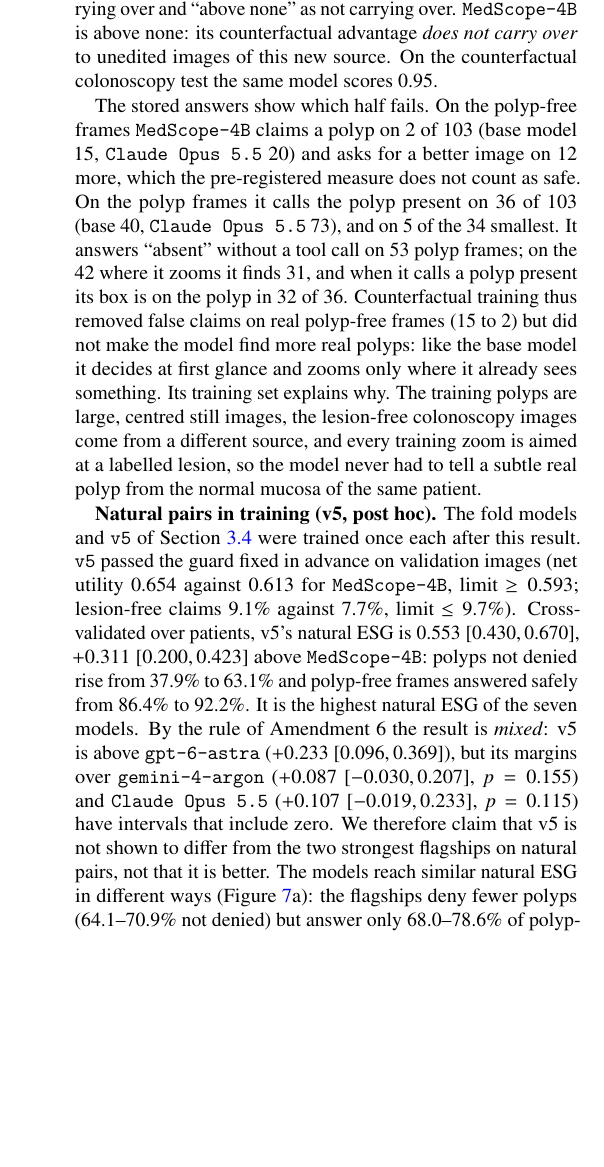
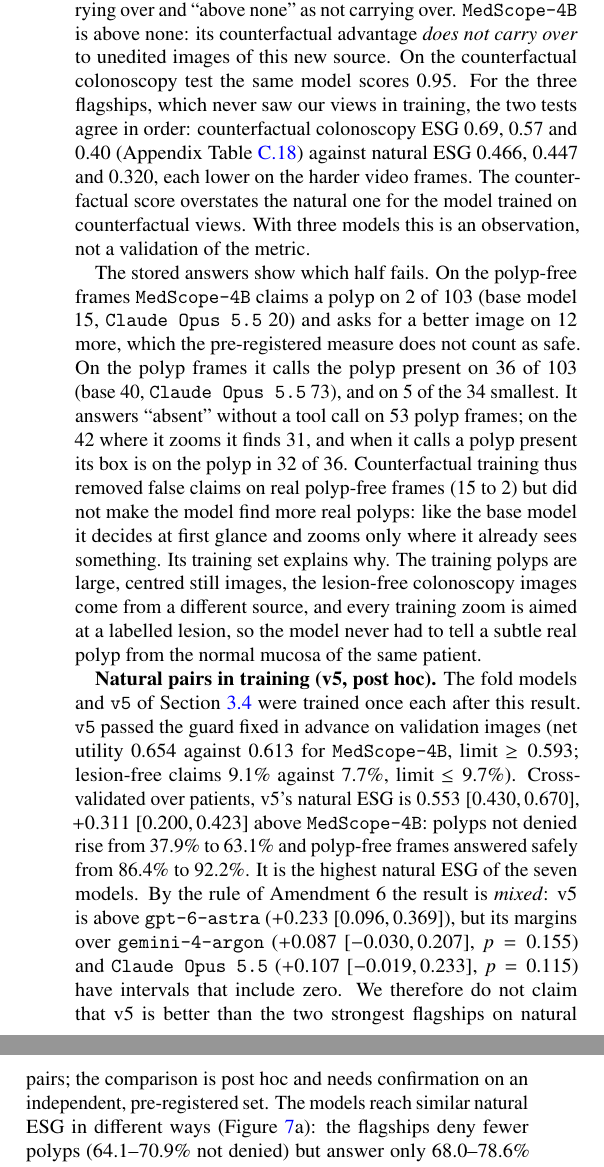
Before and after one commit to bhaskargurram-ai/medscope, a LaTeX paper (paper/v5/paper.tex): part of one column of page 19 of 34 before the commit and two parts of the columns of page 19 of 34 after it, the two joined at a grey line, cut so that both start at the same text, the shorter picture padded with empty space. Compiled offline with pdfLaTeX.

Commit message:
Paper v5 draft: flagship ordering on natural vs counterfactual colonoscopy; confirmation caveat

```diff
--- a/paper/v5/paper.tex
+++ b/paper/v5/paper.tex
@@ -864,11 +864,11 @@
 \vspace{-0.2cm}
 \end{figure*}
 
-\textbf{The pre-registered model does not pass.} Table~\ref{tab:natural_pairs} and Figure~\ref{fig:natural_pairs} give the result on the $103$ colonoscopy pairs. \texttt{MedScope-4B}'s natural ESG is $0.243$ $[0.149, 0.340]$, the same as the untrained base model's ($0.243$; difference $0.000$ $[-0.103, 0.095]$) and below \texttt{gemini-4-argon} ($-0.223$ $[-0.346, -0.102]$) and \texttt{Claude Opus 5.5} ($-0.204$ $[-0.333, -0.071]$); against \texttt{gpt-6-astra} the difference is $-0.078$ $[-0.184, 0.028]$. The rule fixed in advance read ``above every flagship with the interval above zero'' as the advantage carrying over and ``above none'' as not carrying over. \texttt{MedScope-4B} is above none: its counterfactual advantage \emph{does not carry over} to unedited images of this new source. On the counterfactual colonoscopy test the same model scores $0.95$.
+\textbf{The pre-registered model does not pass.} Table~\ref{tab:natural_pairs} and Figure~\ref{fig:natural_pairs} give the result on the $103$ colonoscopy pairs. \texttt{MedScope-4B}'s natural ESG is $0.243$ $[0.149, 0.340]$, the same as the untrained base model's ($0.243$; difference $0.000$ $[-0.103, 0.095]$) and below \texttt{gemini-4-argon} ($-0.223$ $[-0.346, -0.102]$) and \texttt{Claude Opus 5.5} ($-0.204$ $[-0.333, -0.071]$); against \texttt{gpt-6-astra} the difference is $-0.078$ $[-0.184, 0.028]$. The rule fixed in advance read ``above every flagship with the interval above zero'' as the advantage carrying over and ``above none'' as not carrying over. \texttt{MedScope-4B} is above none: its counterfactual advantage \emph{does not carry over} to unedited images of this new source. On the counterfactual colonoscopy test the same model scores $0.95$. For the three flagships, which never saw our views in training, the two tests agree in order: counterfactual colonoscopy ESG $0.69$, $0.57$ and $0.40$ (Appendix Table~\ref{tab:modality_breakdown}) against natural ESG $0.466$, $0.447$ and $0.320$, each lower on the harder video frames. The counterfactual score overstates the natural one for the model trained on counterfactual views. With three models this is an observation, not a validation of the metric.
 
 The stored answers show which half fails. On the polyp-free frames \texttt{MedScope-4B} claims a polyp on $2$ of $103$ (base model $15$, \texttt{Claude Opus 5.5} $20$) and asks for a better image on $12$ more, which the pre-registered measure does not count as safe. On the polyp frames it calls the polyp present on $36$ of $103$ (base $40$, \texttt{Claude Opus 5.5} $73$), and on $5$ of the $34$ smallest. It answers ``absent'' without a tool call on $53$ polyp frames; on the $42$ where it zooms it finds $31$, and when it calls a polyp present its box is on the polyp in $32$ of $36$. Counterfactual training thus removed false claims on real polyp-free frames ($15$ to $2$) but did not make the model find more real polyps: like the base model it decides at first glance and zooms only where it already sees something. Its training set explains why. The training polyps are large, centred still images, the lesion-free colonoscopy images come from a different source, and every training zoom is aimed at a labelled lesion, so the model never had to tell a subtle real polyp from the normal mucosa of the same patient.
 
-\textbf{Natural pairs in training (v5, post hoc).} The fold models and \texttt{v5} of Section~\ref{subsec:method_natural} were trained once each after this result. \texttt{v5} passed the guard fixed in advance on validation images (net utility $0.654$ against $0.613$ for \texttt{MedScope-4B}, limit $\ge 0.593$; lesion-free claims $9.1\%$ against $7.7\%$, limit $\le 9.7\%$). Cross-validated over patients, v5's natural ESG is $0.553$ $[0.430, 0.670]$, $+0.311$ $[0.200, 0.423]$ above \texttt{MedScope-4B}: polyps not denied rise from $37.9\%$ to $63.1\%$ and polyp-free frames answered safely from $86.4\%$ to $92.2\%$. It is the highest natural ESG of the seven models. By the rule of Amendment~6 the result is \emph{mixed}: v5 is above \texttt{gpt-6-astra} ($+0.233$ $[0.096, 0.369]$), but its margins over \texttt{gemini-4-argon} ($+0.087$ $[-0.030, 0.207]$, $p = 0.155$) and \texttt{Claude Opus 5.5} ($+0.107$ $[-0.019, 0.233]$, $p = 0.115$) have intervals that include zero. We therefore claim that v5 is not shown to differ from the two strongest flagships on natural pairs, not that it is better. The models reach similar natural ESG in different ways (Figure~\ref{fig:natural_pairs}a): the flagships deny fewer polyps ($64.1$--$70.9\%$ not denied) but answer only $68.0$--$78.6\%$ of polyp-free frames safely, while v5 answers $92.2\%$ safely. By fold, v5's natural ESG is $0.63$, $0.49$ and $0.53$ (flagships $0.20$--$0.58$), and by centre $0.61$, $0.50$, $0.39$ and $0.75$.
+\textbf{Natural pairs in training (v5, post hoc).} The fold models and \texttt{v5} of Section~\ref{subsec:method_natural} were trained once each after this result. \texttt{v5} passed the guard fixed in advance on validation images (net utility $0.654$ against $0.613$ for \texttt{MedScope-4B}, limit $\ge 0.593$; lesion-free claims $9.1\%$ against $7.7\%$, limit $\le 9.7\%$). Cross-validated over patients, v5's natural ESG is $0.553$ $[0.430, 0.670]$, $+0.311$ $[0.200, 0.423]$ above \texttt{MedScope-4B}: polyps not denied rise from $37.9\%$ to $63.1\%$ and polyp-free frames answered safely from $86.4\%$ to $92.2\%$. It is the highest natural ESG of the seven models. By the rule of Amendment~6 the result is \emph{mixed}: v5 is above \texttt{gpt-6-astra} ($+0.233$ $[0.096, 0.369]$), but its margins over \texttt{gemini-4-argon} ($+0.087$ $[-0.030, 0.207]$, $p = 0.155$) and \texttt{Claude Opus 5.5} ($+0.107$ $[-0.019, 0.233]$, $p = 0.115$) have intervals that include zero. We therefore do not claim that v5 is better than the two strongest flagships on natural pairs; the comparison is post hoc and needs confirmation on an independent, pre-registered set. The models reach similar natural ESG in different ways (Figure~\ref{fig:natural_pairs}a): the flagships deny fewer polyps ($64.1$--$70.9\%$ not denied) but answer only $68.0$--$78.6\%$ of polyp-free frames safely, while v5 answers $92.2\%$ safely. By fold, v5's natural ESG is $0.63$, $0.49$ and $0.53$ (flagships $0.20$--$0.58$), and by centre $0.61$, $0.50$, $0.39$ and $0.75$.
 
 Two secondary analyses, descriptive and without a reading rule, ask whether v5 finds the polyp or its context. First, a model that answers from context cannot place its box: v5 calls the polyp present with a box on it (IoU $\ge 0.3$) on $53$ of $103$ frames, against $52$, $50$ and $41$ for the three flagships, $32$ for \texttt{MedScope-4B} and $13$ for the base model. Second, against the context-matched frames ($96$ pairs) v5 answers $88.5\%$ safely where the flagships answer $55.2$--$66.7\%$, and its natural ESG ($0.500$ $[0.367, 0.629]$) is above each flagship's with the interval above zero ($+0.167$ $[0.045, 0.280]$, $+0.177$ $[0.063, 0.292]$, $+0.312$ $[0.167, 0.446]$). Frames taken seconds from a polyp are the ones on which the flagships most often report a polyp that is not shown.
 
```
Also changed, not shown: paper/v5/paper.pdf.
